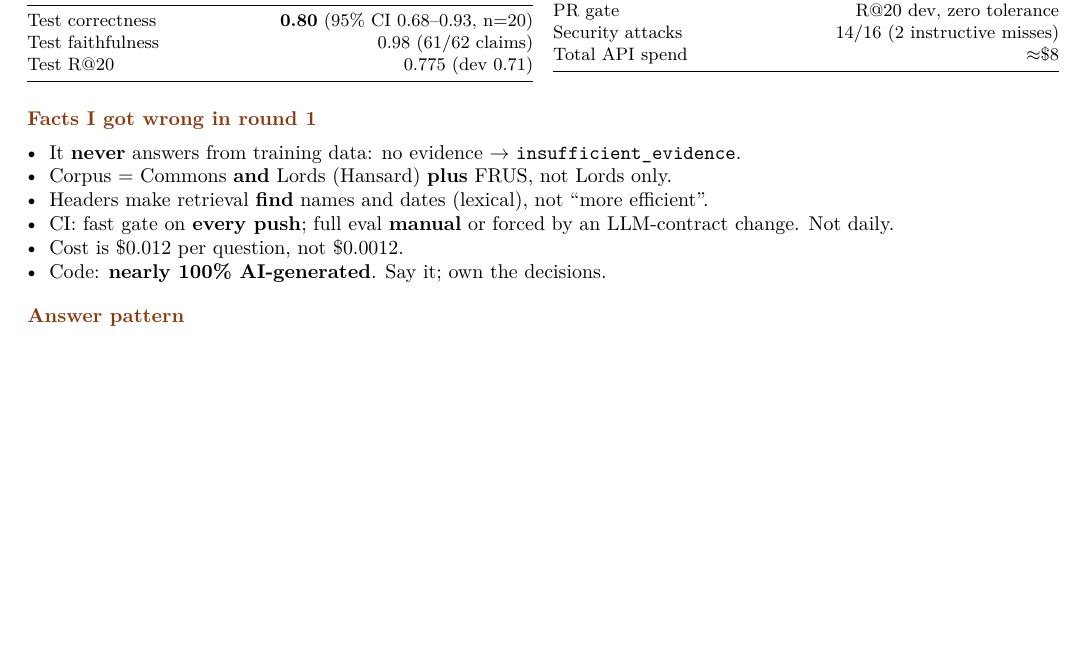
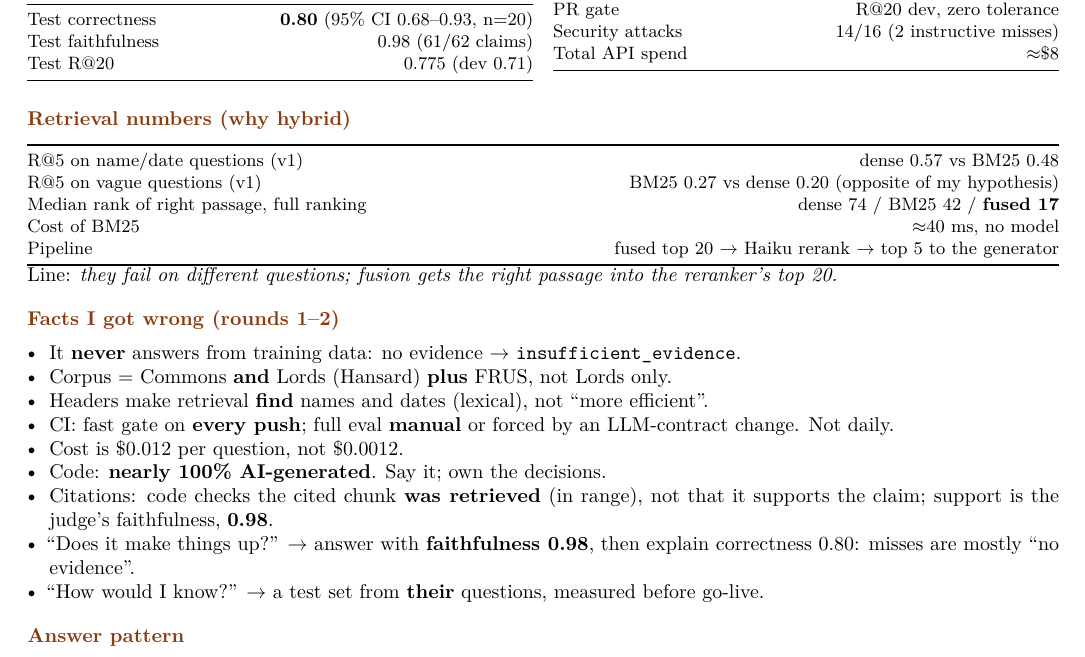
Before and after one commit to JBarens/historical-atlas, a LaTeX document (docs/interview/cheatsheet.tex): part of page 1 of 2, cut so that both start at the same text, the shorter picture padded with empty space. Compiled offline with pdfLaTeX.

Commit message:
Cheat sheet: retrieval numbers + round 2 corrections

```diff
--- a/docs/interview/cheatsheet.tex
+++ b/docs/interview/cheatsheet.tex
@@ -61,7 +61,21 @@ Total API spend & $\approx$\$8 \\
 \end{tabularx}
 \end{multicols}
 
-\section{Facts I got wrong in round 1}
+\section{Retrieval numbers (why hybrid)}
+\small
+\begin{tabularx}{\linewidth}{@{}Xr@{}}
+\toprule
+R@5 on name/date questions (v1) & dense 0.57 vs BM25 0.48 \\
+R@5 on vague questions (v1) & BM25 0.27 vs dense 0.20 (opposite of my hypothesis) \\
+Median rank of right passage, full ranking & dense 74 / BM25 42 / \textbf{fused 17} \\
+Cost of BM25 & $\approx$40 ms, no model \\
+Pipeline & fused top 20 $\to$ Haiku rerank $\to$ top 5 to the generator \\
+\bottomrule
+\end{tabularx}
+\normalsize
+Line: \emph{they fail on different questions; fusion gets the right passage into the reranker's top 20.}
+
+\section{Facts I got wrong (rounds 1--2)}
 \begin{itemize}
 \item It \textbf{never} answers from training data: no evidence $\to$ \texttt{insufficient\_evidence}.
 \item Corpus = Commons \textbf{and} Lords (Hansard) \textbf{plus} FRUS, not Lords only.
@@ -69,6 +83,9 @@ Total API spend & $\approx$\$8 \\
 \item CI: fast gate on \textbf{every push}; full eval \textbf{manual} or forced by an LLM-contract change. Not daily.
 \item Cost is \$0.012 per question, not \$0.0012.
 \item Code: \textbf{nearly 100\% AI-generated}. Say it; own the decisions.
+\item Citations: code checks the cited chunk \textbf{was retrieved} (in range), not that it supports the claim; support is the judge's faithfulness, \textbf{0.98}.
+\item ``Does it make things up?'' $\to$ answer with \textbf{faithfulness 0.98}, then explain correctness 0.80: misses are mostly ``no evidence''.
+\item ``How would I know?'' $\to$ a test set from \textbf{their} questions, measured before go-live.
 \end{itemize}
 
 \section{Answer pattern}
```
Also changed, not shown: docs/interview/cheatsheet.pdf.
